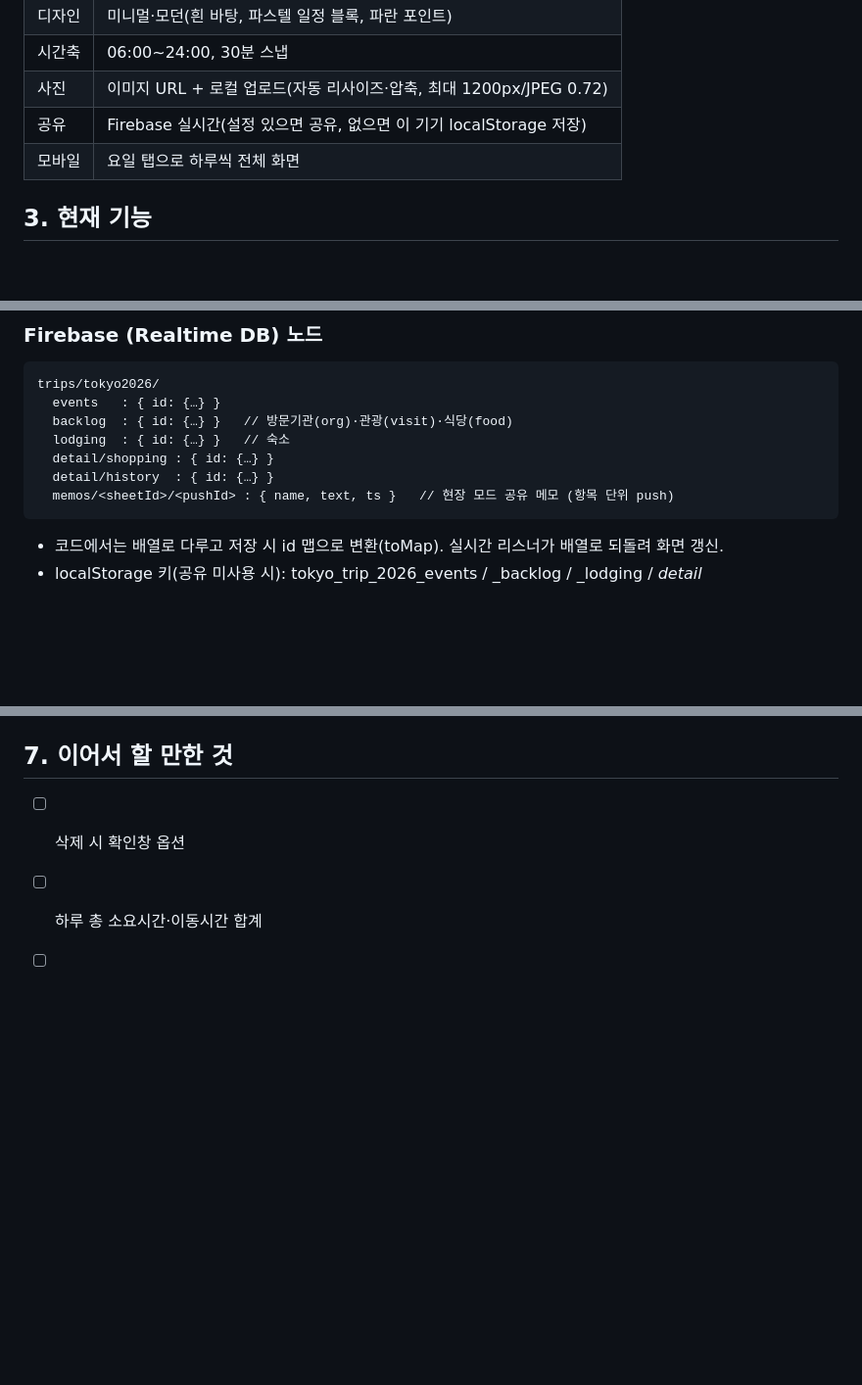
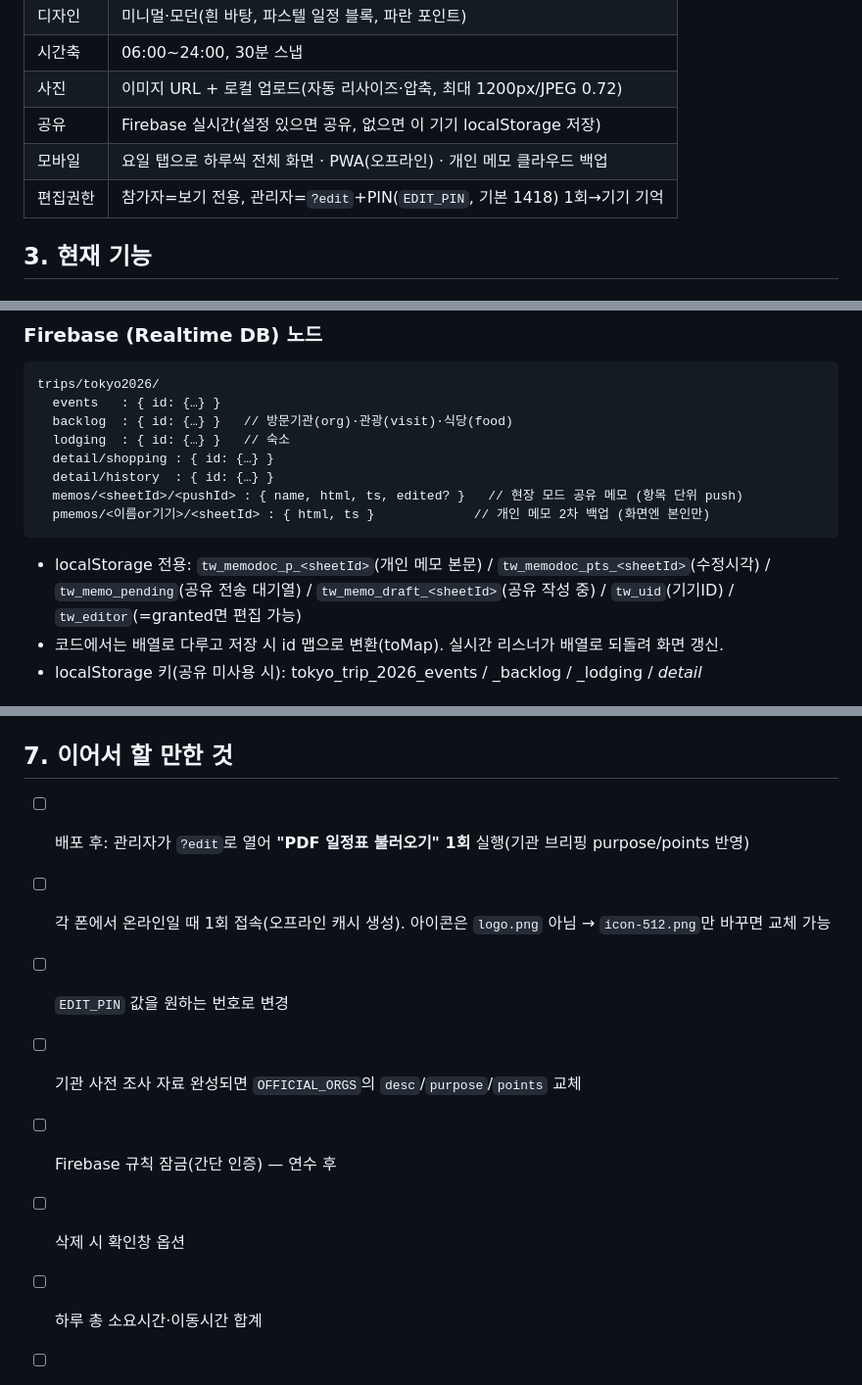
Before and after one commit to godsjch-ops/tokyo-trip, a Markdown page: PROJECT_NOTES.md, 3 parts joined by grey strips. Shown at 98% size. GitHub-like rendering; blank space fills up the shorter version.

Commit message:
docs: PROJECT_NOTES 4단계 개선 반영 (메모 백업·PWA·편집잠금·숙소연동)
Co-Authored-By: Claude Sonnet 5 <noreply@anthropic.com>

````diff
--- a/PROJECT_NOTES.md
+++ b/PROJECT_NOTES.md
@@ -24,7 +24,8 @@
 | 시간축 | 06:00~24:00, 30분 스냅 |
 | 사진 | 이미지 URL + 로컬 업로드(자동 리사이즈·압축, 최대 1200px/JPEG 0.72) |
 | 공유 | Firebase 실시간(설정 있으면 공유, 없으면 이 기기 localStorage 저장) |
-| 모바일 | 요일 탭으로 하루씩 전체 화면 |
+| 모바일 | 요일 탭으로 하루씩 전체 화면 · PWA(오프라인) · 개인 메모 클라우드 백업 |
+| 편집권한 | 참가자=보기 전용, 관리자=`?edit`+PIN(`EDIT_PIN`, 기본 1418) 1회→기기 기억 |
 
 ## 3. 현재 기능
 ### 일정표(주간 그리드)
@@ -83,8 +92,10 @@ trips/tokyo2026/
   lodging  : { id: {…} }   // 숙소
   detail/shopping : { id: {…} }
   detail/history  : { id: {…} }
-  memos/<sheetId>/<pushId> : { name, text, ts }   // 현장 모드 공유 메모 (항목 단위 push)
+  memos/<sheetId>/<pushId> : { name, html, ts, edited? }   // 현장 모드 공유 메모 (항목 단위 push)
+  pmemos/<이름or기기>/<sheetId> : { html, ts }             // 개인 메모 2차 백업 (화면엔 본인만)
 ```
+- localStorage 전용: `tw_memodoc_p_<sheetId>`(개인 메모 본문) / `tw_memodoc_pts_<sheetId>`(수정시각) / `tw_memo_pending`(공유 전송 대기열) / `tw_memo_draft_<sheetId>`(공유 작성 중) / `tw_uid`(기기ID) / `tw_editor`(=granted면 편집 가능)
 - 코드에서는 배열로 다루고 저장 시 id 맵으로 변환(toMap). 실시간 리스너가 배열로 되돌려 화면 갱신.
 - localStorage 키(공유 미사용 시): tokyo_trip_2026_events / _backlog / _lodging / _detail_<key>
 
@@ -123,6 +134,11 @@ detail  : { id, title, desc, url, loc, photos:[] }                         // sh
 - 보안: Firebase DB 규칙이 공개(.read/.write true) — 링크·설정을 아는 사람은 편집 가능. 민감정보 금지. 필요 시 규칙으로 잠글 수 있음.
 
 ## 7. 이어서 할 만한 것
+- [ ] 배포 후: 관리자가 `?edit`로 열어 **"PDF 일정표 불러오기" 1회** 실행(기관 브리핑 purpose/points 반영)
+- [ ] 각 폰에서 온라인일 때 1회 접속(오프라인 캐시 생성). 아이콘은 `logo.png` 아님 → `icon-512.png`만 바꾸면 교체 가능
+- [ ] `EDIT_PIN` 값을 원하는 번호로 변경
+- [ ] 기관 사전 조사 자료 완성되면 `OFFICIAL_ORGS`의 `desc`/`purpose`/`points` 교체
+- [ ] Firebase 규칙 잠금(간단 인증) — 연수 후
 - [ ] 삭제 시 확인창 옵션
 - [ ] 하루 총 소요시간·이동시간 합계
 - [ ] 참가자 9명 조 편성 표시
````
Also changed, not shown: other parts of PROJECT_NOTES.md (+8 -0 lines).
